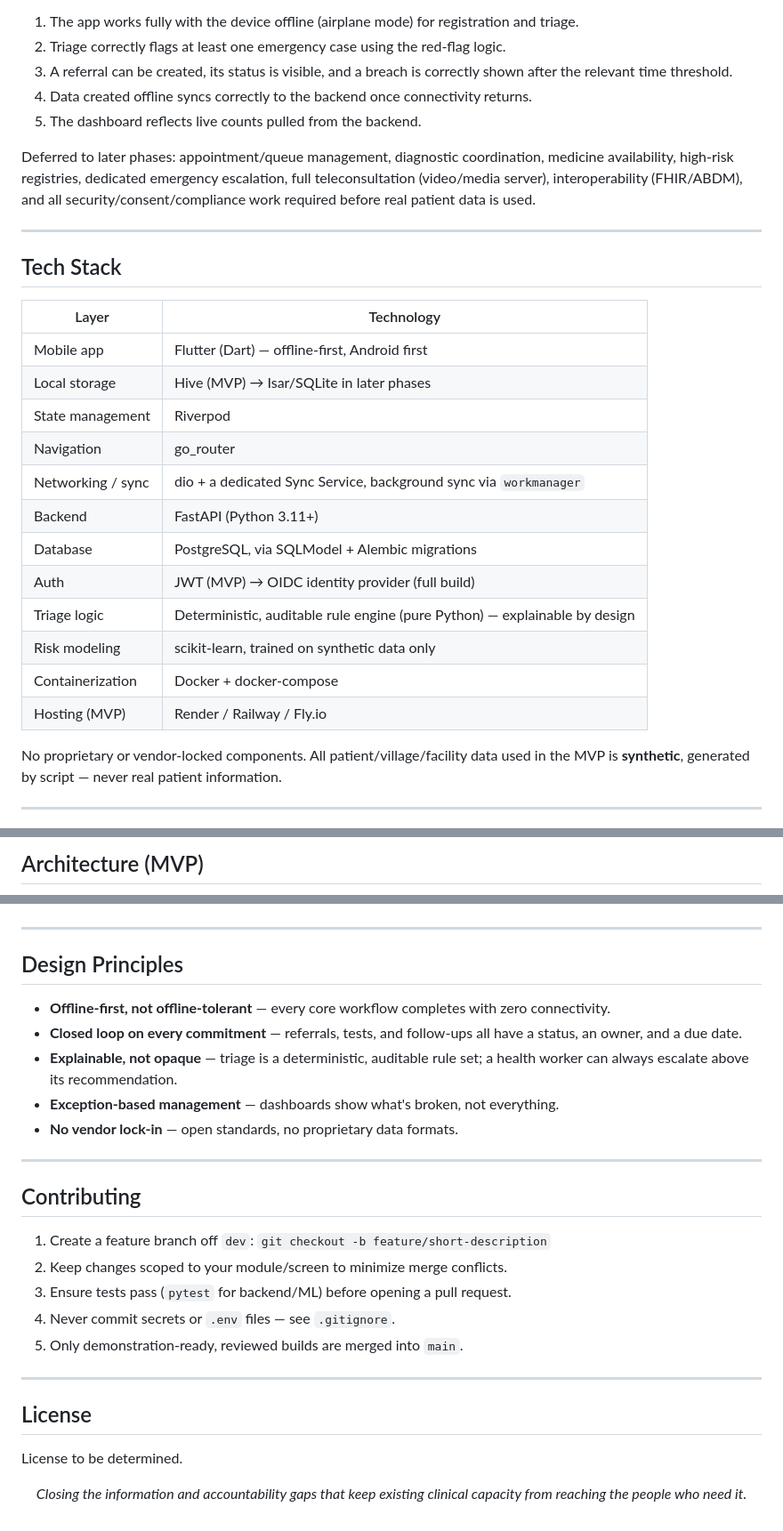
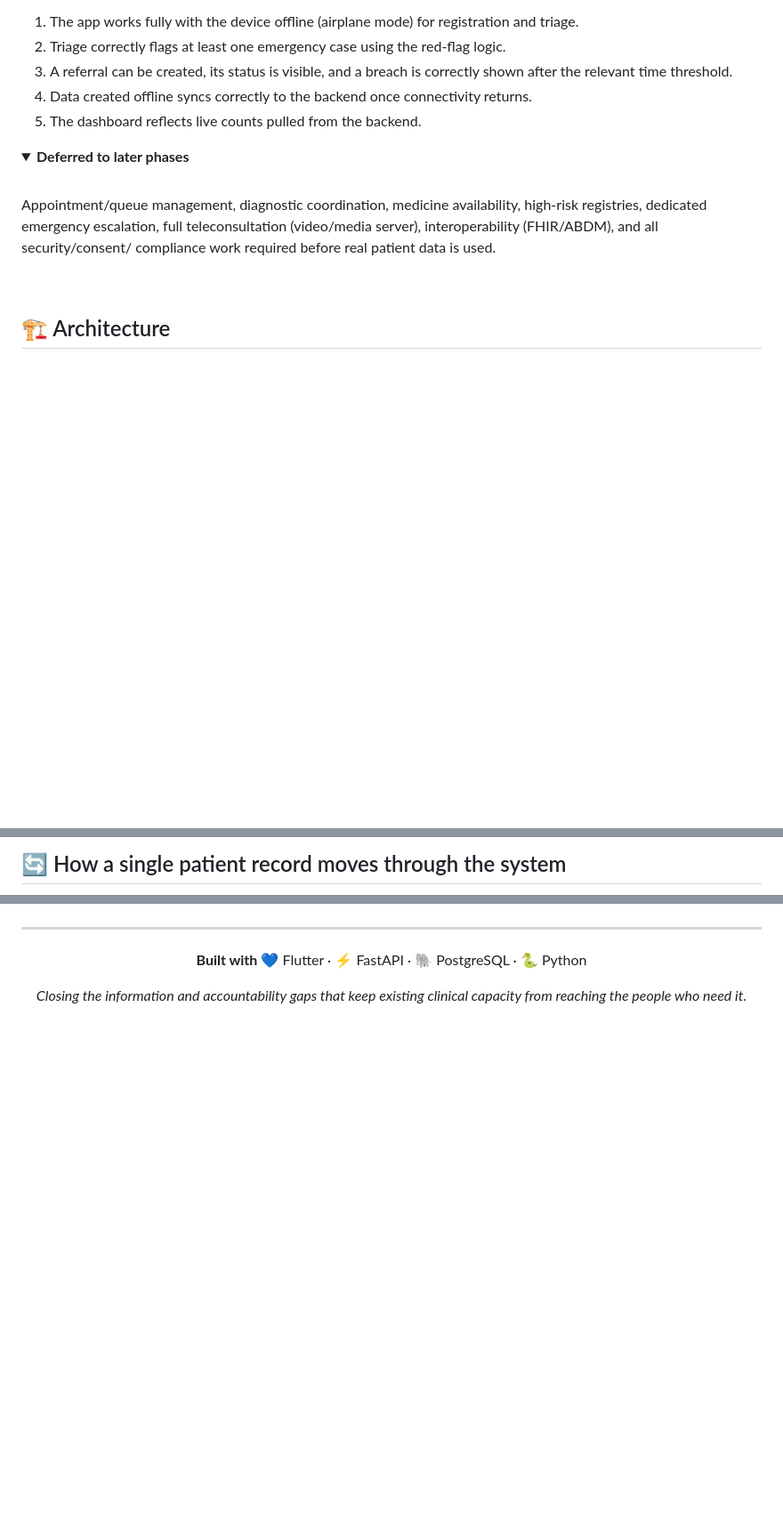
Before and after one commit to dipanaditya0022-byte/SETU-Swasthya, a Markdown page: README.md, 3 parts joined by grey strips. Shown at 89% size. Rendered like a GitHub page; folded sections open; blank space fills up the shorter version.

```diff
--- a/README.md
+++ b/README.md
@@ -78,36 +67,24 @@ A working, installable app demonstrating the full offline-and-online loop:
 1. The app works fully with the device offline (airplane mode) for registration and triage.
 2. Triage correctly flags at least one emergency case using the red-flag logic.
-3. A referral can be created, its status is visible, and a breach is correctly shown after
-   the relevant time threshold.
+3. A referral can be created, its status is visible, and a breach is correctly shown
+   after the relevant time threshold.
 4. Data created offline syncs correctly to the backend once connectivity returns.
 5. The dashboard reflects live counts pulled from the backend.
 
-Deferred to later phases: appointment/queue management, diagnostic coordination,
-medicine availability, high-risk registries, dedicated emergency escalation, full
-teleconsultation (video/media server), interoperability (FHIR/ABDM), and all
-security/consent/compliance work required before real patient data is used.
+</details>
 
----
+<details>
+<summary><strong>Deferred to later phases</strong></summary>
+<br>
 
-## Tech Stack
+Appointment/queue management, diagnostic coordination, medicine availability,
+high-risk registries, dedicated emergency escalation, full teleconsultation
+(video/media server), interoperability (FHIR/ABDM), and all security/consent/
+compliance work required before real patient data is used.
 
-| Layer | Technology |
-| --- | --- |
-| Mobile app | Flutter (Dart) — offline-first, Android first |
-| Local storage | Hive (MVP) → Isar/SQLite in later phases |
-| State management | Riverpod |
-| Navigation | go_router |
-| Networking / sync | dio + a dedicated Sync Service, background sync via `workmanager` |
-| Backend | FastAPI (Python 3.11+) |
-| Database | PostgreSQL, via SQLModel + Alembic migrations |
-| Auth | JWT (MVP) → OIDC identity provider (full build) |
-| Triage logic | Deterministic, auditable rule engine (pure Python) — explainable by design |
-| Risk modeling | scikit-learn, trained on synthetic data only |
-| Containerization | Docker + docker-compose |
-| Hosting (MVP) | Render / Railway / Fly.io |
+</details>
 
-No proprietary or vendor-locked components. All patient/village/facility data used in
-the MVP is **synthetic**, generated by script — never real patient information.
+<br>
 
----
+## 🏗️ Architecture
 
@@ -142,3 +120,3 @@ Dashboard queries backend → shows updated counts and breached referrals
 
-## Architecture (MVP)
+## 🔄 How a single patient record moves through the system
 
@@ -251,34 +320,9 @@ the production phase is complete.
 
 ---
 
-## Design Principles
+<div align="center">
 
-- **Offline-first, not offline-tolerant** — every core workflow completes with zero
-  connectivity.
-- **Closed loop on every commitment** — referrals, tests, and follow-ups all have a
-  status, an owner, and a due date.
-- **Explainable, not opaque** — triage is a deterministic, auditable rule set; a health
-  worker can always escalate above its recommendation.
-- **Exception-based management** — dashboards show what's broken, not everything.
-- **No vendor lock-in** — open standards, no proprietary data formats.
-
----
-
-## Contributing
-
-1. Create a feature branch off `dev`: `git checkout -b feature/short-description`
-2. Keep changes scoped to your module/screen to minimize merge conflicts.
-3. Ensure tests pass (`pytest` for backend/ML) before opening a pull request.
-4. Never commit secrets or `.env` files — see `.gitignore`.
-5. Only demonstration-ready, reviewed builds are merged into `main`.
-
----
-
-## License
-
-License to be determined.
-
-<div align="center">
+**Built with** 💙 Flutter · ⚡ FastAPI · 🐘 PostgreSQL · 🐍 Python
 
 *Closing the information and accountability gaps that keep existing clinical capacity
 from reaching the people who need it.*
```
Also changed, not shown: other parts of README.md (+213 -132 lines).
